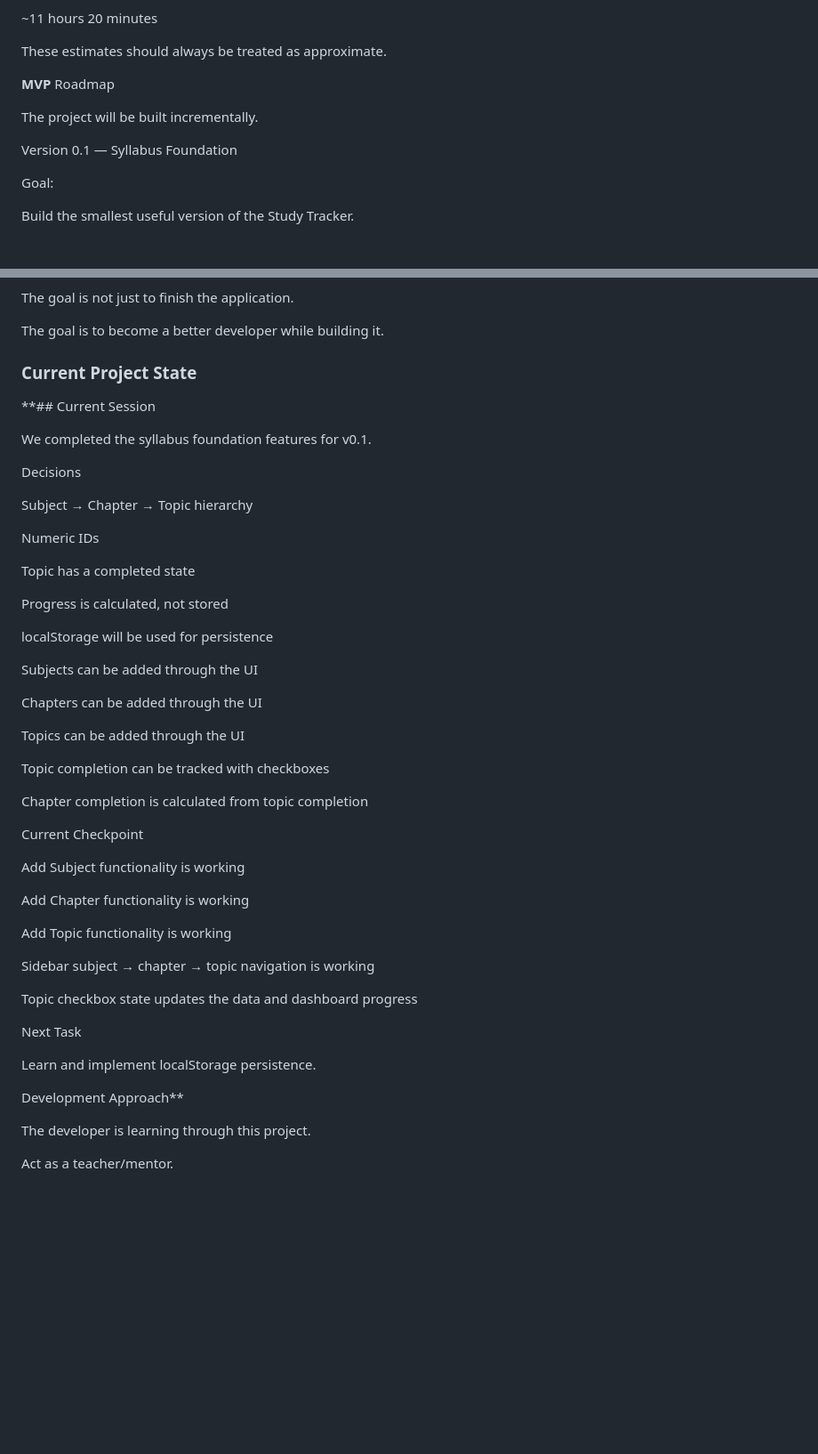
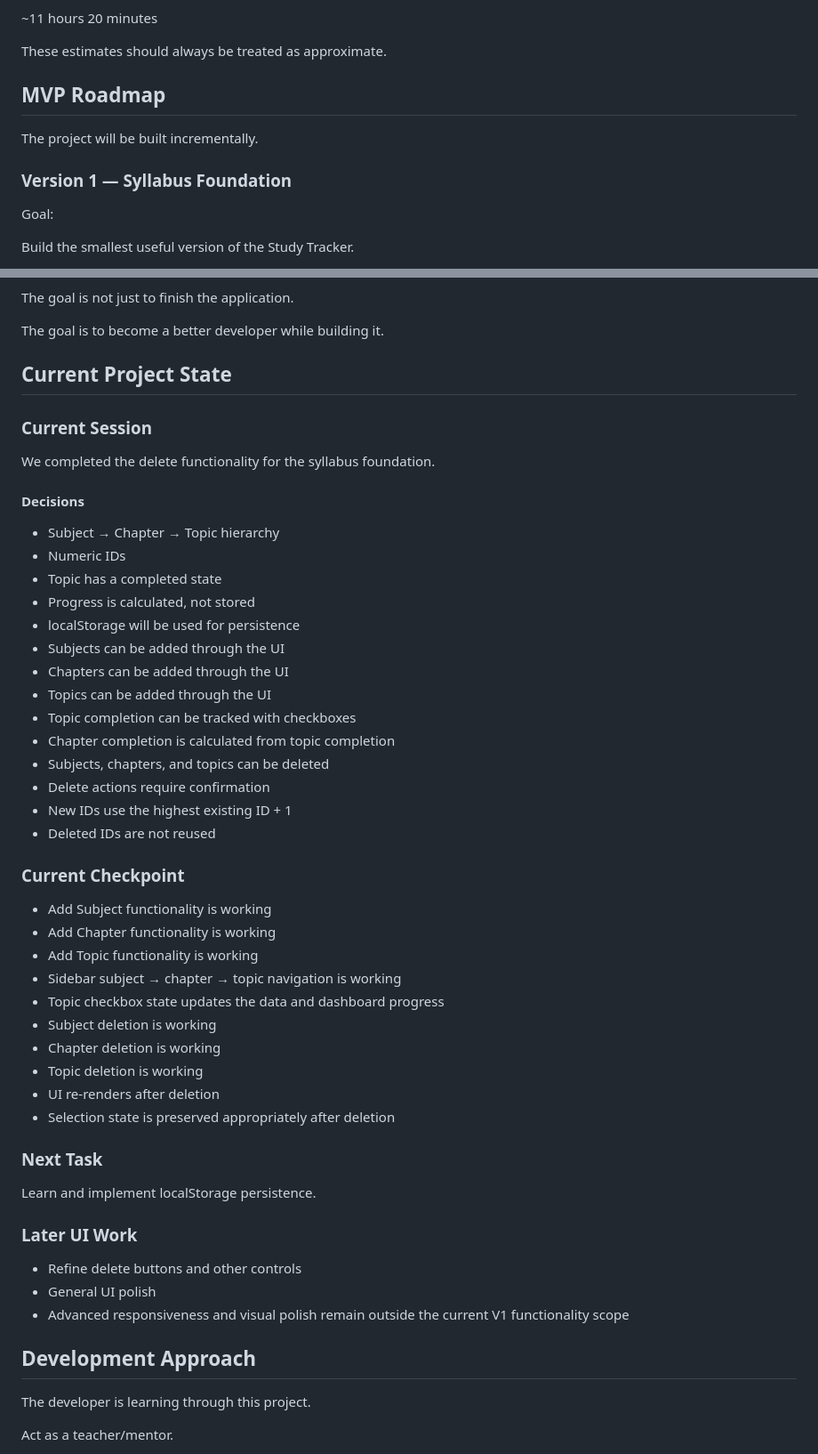
Before and after one commit to someshkelkar21/Study_tracker, a Markdown page: PROJECT_CONTEXT.md, 2 parts joined by grey strips. Shown at 89% size. GitHub-like rendering; blank space fills up the shorter version.

```diff
--- a/PROJECT_CONTEXT.md
+++ b/PROJECT_CONTEXT.md
@@ -408,11 +372,11 @@ Estimated remaining time:
 
 These estimates should always be treated as approximate.
 
-**MVP** Roadmap
+## MVP Roadmap
 
 The project will be built incrementally.
 
-Version 0.1 — Syllabus Foundation
+### Version 1 — Syllabus Foundation
 
 Goal:
 
@@ -668,51 +636,53 @@ The goal is not just to finish the application.
 
 The goal is to become a better developer while building it.
 
-### Current Project State
+## Current Project State
 
-**## Current Session
+### Current Session
 
-We completed the syllabus foundation features for v0.1.
+We completed the delete functionality for the syllabus foundation.
 
-Decisions
+#### Decisions
 
-Subject → Chapter → Topic hierarchy
+* Subject → Chapter → Topic hierarchy
+* Numeric IDs
+* Topic has a completed state
+* Progress is calculated, not stored
+* localStorage will be used for persistence
+* Subjects can be added through the UI
+* Chapters can be added through the UI
+* Topics can be added through the UI
+* Topic completion can be tracked with checkboxes
+* Chapter completion is calculated from topic completion
+* Subjects, chapters, and topics can be deleted
+* Delete actions require confirmation
+* New IDs use the highest existing ID + 1
+* Deleted IDs are not reused
 
-Numeric IDs
+### Current Checkpoint
 
-Topic has a completed state
+* Add Subject functionality is working
+* Add Chapter functionality is working
+* Add Topic functionality is working
+* Sidebar subject → chapter → topic navigation is working
+* Topic checkbox state updates the data and dashboard progress
+* Subject deletion is working
+* Chapter deletion is working
+* Topic deletion is working
+* UI re-renders after deletion
+* Selection state is preserved appropriately after deletion
 
-Progress is calculated, not stored
-
-localStorage will be used for persistence
-
-Subjects can be added through the UI
-
-Chapters can be added through the UI
-
-Topics can be added through the UI
-
-Topic completion can be tracked with checkboxes
-
-Chapter completion is calculated from topic completion
-
-Current Checkpoint
-
-Add Subject functionality is working
-
-Add Chapter functionality is working
-
-Add Topic functionality is working
-
-Sidebar subject → chapter → topic navigation is working
-
-Topic checkbox state updates the data and dashboard progress
-
-Next Task
+### Next Task
 
 Learn and implement localStorage persistence.
 
-Development Approach**
+### Later UI Work
+
+* Refine delete buttons and other controls
+* General UI polish
+* Advanced responsiveness and visual polish remain outside the current V1 functionality scope
+
+## Development Approach
 
 The developer is learning through this project.
 
```
Also changed, not shown: other parts of PROJECT_CONTEXT.md (+101 -133 lines).
